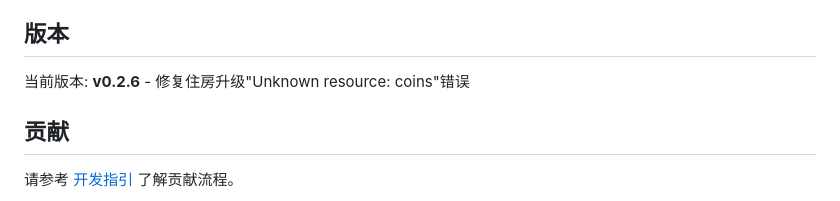
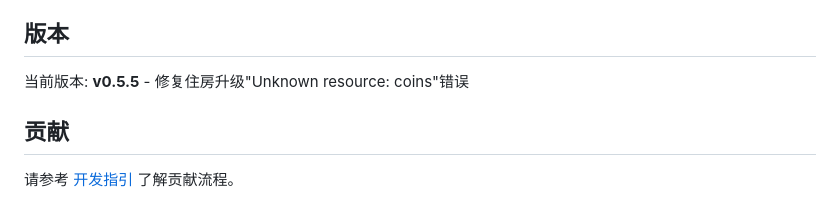
Before and after one commit to btbxbob/idle-game, a Markdown page: README.md, the part around the change. Rendered like a GitHub page.

Commit message:
fix: align README version with Cargo.toml (v0.5.5)

```diff
--- a/README.md
+++ b/README.md
@@ -151,7 +151,7 @@ Rust WASM 模块导出以下方法：
 
 ## 版本
 
-当前版本: **v0.2.6** - 修复住房升级"Unknown resource: coins"错误
+当前版本: **v0.5.5** - 修复住房升级"Unknown resource: coins"错误
 
 ## 贡献
 
```
